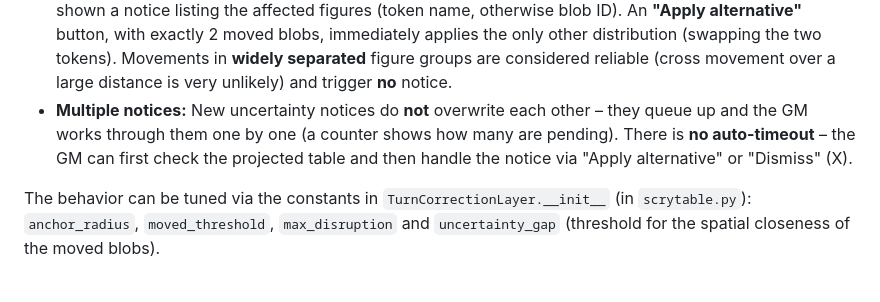
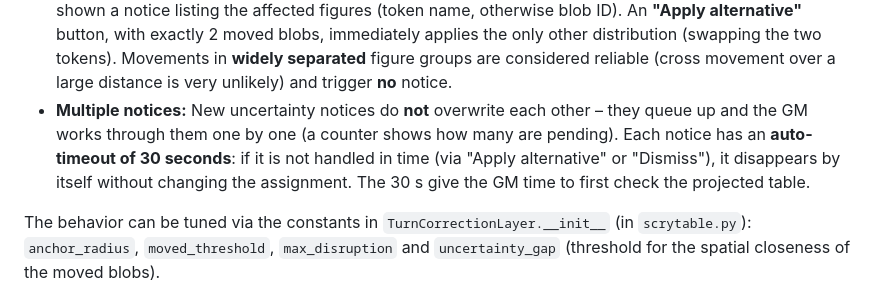
Before and after one commit to wraith11/Lighttable, a Markdown page: README.md, the part around the change. GitHub-like rendering.

Commit message:
Turn-Correction: Doku Auto-Timeout 30s (en)

```diff
--- a/README.md
+++ b/README.md
@@ -62,9 +62,10 @@ the tracking:
   are considered reliable (cross movement over a large distance is very unlikely) and trigger
   **no** notice.
 - **Multiple notices:** New uncertainty notices do **not** overwrite each other – they queue up and
-  the GM works through them one by one (a counter shows how many are pending). There is **no
-  auto-timeout** – the GM can first check the projected table and then handle the notice via
-  "Apply alternative" or "Dismiss" (X).
+  the GM works through them one by one (a counter shows how many are pending). Each notice has an
+  **auto-timeout of 30 seconds**: if it is not handled in time (via "Apply alternative" or
+  "Dismiss"), it disappears by itself without changing the assignment. The 30 s give the GM time
+  to first check the projected table.
 
 The behavior can be tuned via the constants in `TurnCorrectionLayer.__init__` (in
 `scrytable.py`): `anchor_radius`, `moved_threshold`, `max_disruption` and
```
